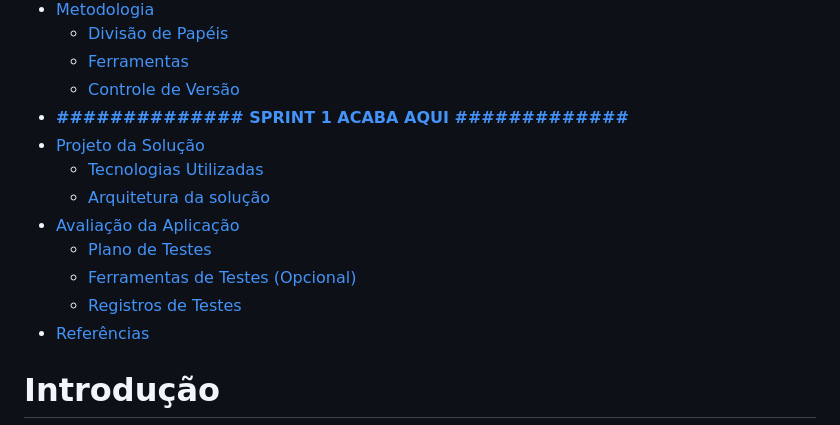
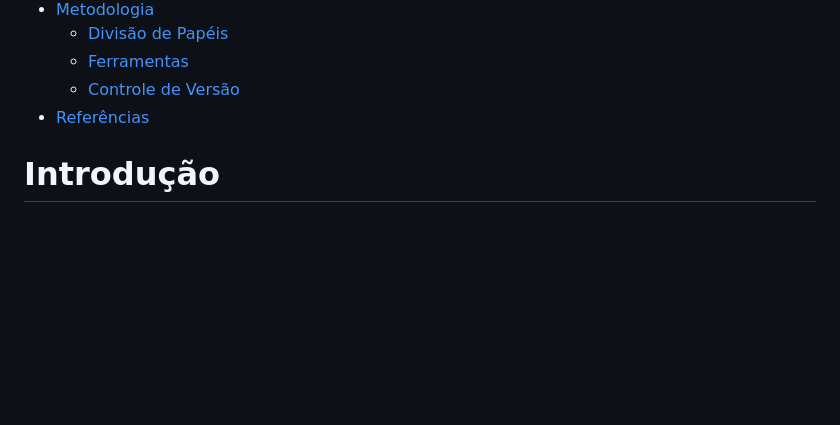
Before and after one commit to ICEI-PUC-Minas-PPLCC-TI/ti-1-ppl-cc-m-20231-doe-me, a Markdown page: docs/relatorio/Relatorio Tecnico - Doe.me .md, the part around the change. GitHub-like rendering; blank space fills up the shorter version.

Commit message:
update sumario

```diff
--- a/docs/relatorio/Relatorio Tecnico - Doe.me .md
+++ b/docs/relatorio/Relatorio Tecnico - Doe.me .md
@@ -45,14 +45,6 @@ TRABALHO INTERDISCIPLINAR I: FRONT-END - 3581100
   - [Divisão de Papéis](#divisão-de-papéis)
   - [Ferramentas](#ferramentas)
   - [Controle de Versão](#controle-de-versão)
-- [**############## SPRINT 1 ACABA AQUI #############**](#-sprint-1-acaba-aqui-)
-- [Projeto da Solução](#projeto-da-solução)
-  - [Tecnologias Utilizadas](#tecnologias-utilizadas)
-  - [Arquitetura da solução](#arquitetura-da-solução)
-- [Avaliação da Aplicação](#avaliação-da-aplicação)
-  - [Plano de Testes](#plano-de-testes)
-  - [Ferramentas de Testes (Opcional)](#ferramentas-de-testes-opcional)
-  - [Registros de Testes](#registros-de-testes)
 - [Referências](#referências)
 
 
```
